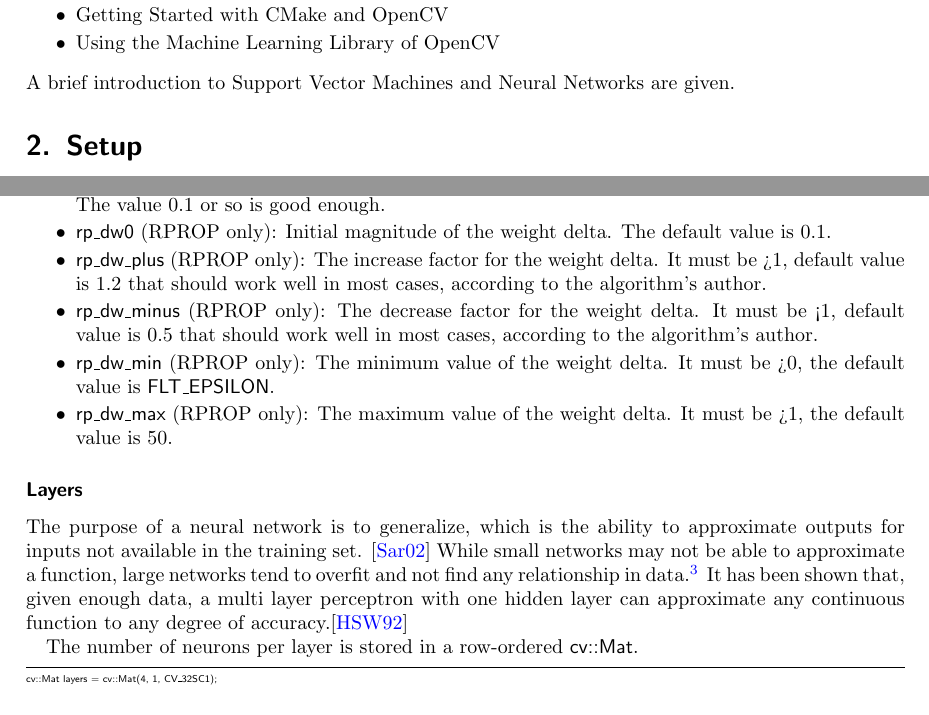
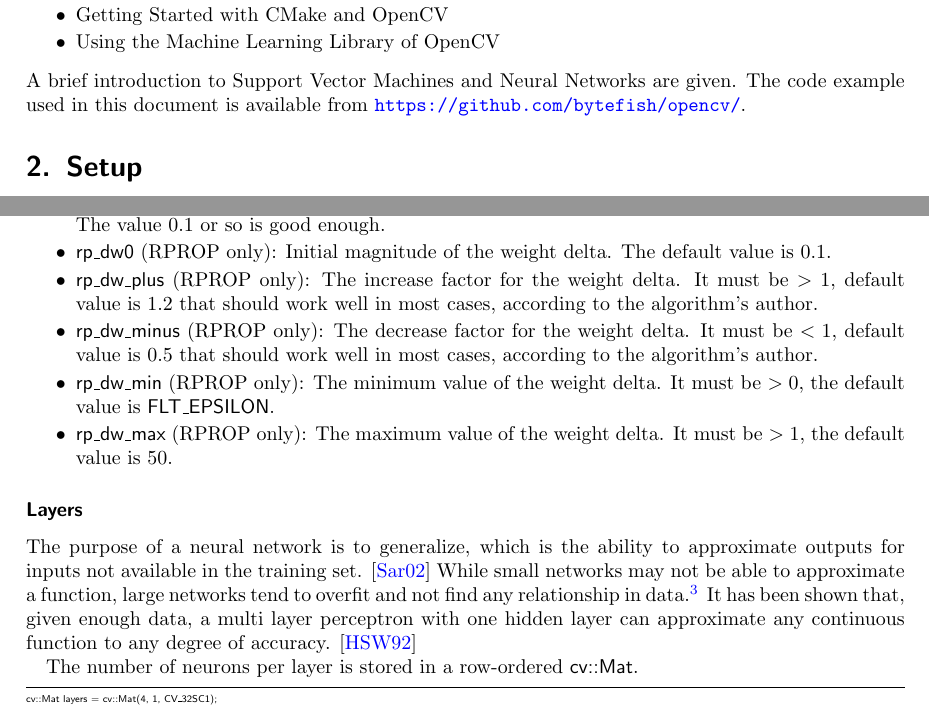
Before and after one commit to bytefish/opencv, a LaTeX paper (machinelearning/machinelearning.tex, which reads machinelearning/chapters/introduction.tex, machinelearning/chapters/mlp.tex): two parts of pages 1 and 11 of 14, joined at a grey line, cut so that both start at the same text. Compiled offline with pdfLaTeX.

Commit message:
Minor fixes.

```diff
--- a/machinelearning/chapters/introduction.tex
+++ b/machinelearning/chapters/introduction.tex
@@ -16,4 +16,4 @@ This document helps with:
  \item Getting Started with CMake and OpenCV
  \item Using the Machine Learning Library of OpenCV
 \end{itemize}
-A brief introduction to Support Vector Machines and Neural Networks are given.
+A brief introduction to Support Vector Machines and Neural Networks are given. The code example used in this document is available from \url{https://github.com/bytefish/opencv/}.
--- a/machinelearning/chapters/mlp.tex
+++ b/machinelearning/chapters/mlp.tex
@@ -55,20 +55,20 @@ Where the parameters are (taken from the OpenCV 1.0 documentation\footnote{\url{
 \item \lstinline|bp_moment_scale|
-    (Backpropagation only): The coefficient to multiply the difference between weights on the 2 previous iterations. This parameter provides some inertia to smooth the random fluctuations of the weights. It can vary from 0 (the feature is disabled) to 1 and beyond. The value 0.1 or so is good enough.
+    (Backpropagation only): The coefficient to multiply the difference between weights on the $2$ previous iterations. This parameter provides some inertia to smooth the random fluctuations of the weights. It can vary from $0$ (the feature is disabled) to $1$ and beyond. The value $0.1$ or so is good enough.
 \item \lstinline|rp_dw0|
-    (RPROP only): Initial magnitude of the weight delta. The default value is 0.1.
+    (RPROP only): Initial magnitude of the weight delta. The default value is $0.1$.
 \item \lstinline|rp_dw_plus|
-    (RPROP only): The increase factor for the weight delta. It must be >1, default value is 1.2 that should work well in most cases, according to the algorithm's author.
+    (RPROP only): The increase factor for the weight delta. It must be $>1$, default value is $1.2$ that should work well in most cases, according to the algorithm's author.
 \item \lstinline|rp_dw_minus|
-    (RPROP only): The decrease factor for the weight delta. It must be <1, default value is 0.5 that should work well in most cases, according to the algorithm's author.
+    (RPROP only): The decrease factor for the weight delta. It must be $<1$, default value is $0.5$ that should work well in most cases, according to the algorithm's author.
 \item \lstinline|rp_dw_min|
-    (RPROP only): The minimum value of the weight delta. It must be >0, the default value is \lstinline|FLT_EPSILON|.
+    (RPROP only): The minimum value of the weight delta. It must be $>0$, the default value is \lstinline|FLT_EPSILON|.
 \item \lstinline|rp_dw_max|
-    (RPROP only): The maximum value of the weight delta. It must be >1, the default value is 50.
+    (RPROP only): The maximum value of the weight delta. It must be $>1$, the default value is $50$.
 \end{itemize}
 
 
 \subsubsection*{Layers}
-The purpose of a neural network is to generalize, which is the ability to approximate outputs for inputs not available in the training set. \cite{Sa02} While small networks may not be able to approximate a function, large networks tend to overfit and not find any relationship in data.\footnote{The model describes random error or noise instead of the relationship of the data.} It has been shown that, given enough data, a multi layer perceptron with one hidden layer can approximate any continuous function to any degree of accuracy.\cite{HSW92}
+The purpose of a neural network is to generalize, which is the ability to approximate outputs for inputs not available in the training set. \cite{Sa02} While small networks may not be able to approximate a function, large networks tend to overfit and not find any relationship in data.\footnote{The model describes random error or noise instead of the relationship of the data.} It has been shown that, given enough data, a multi layer perceptron with one hidden layer can approximate any continuous function to any degree of accuracy. \cite{HSW92}
 
 The number of neurons per layer is stored in a row-ordered \lstinline|cv::Mat|.
 
```
Also changed, not shown: machinelearning/chapters/evaluation.tex (+12 -0 lines), machinelearning/chapters/svm.tex (+1 -1 lines), machinelearning/bib/machinelearning.bib (line endings or trailing spaces), machinelearning/chapters/mlp.tex (2 more changed lines).
